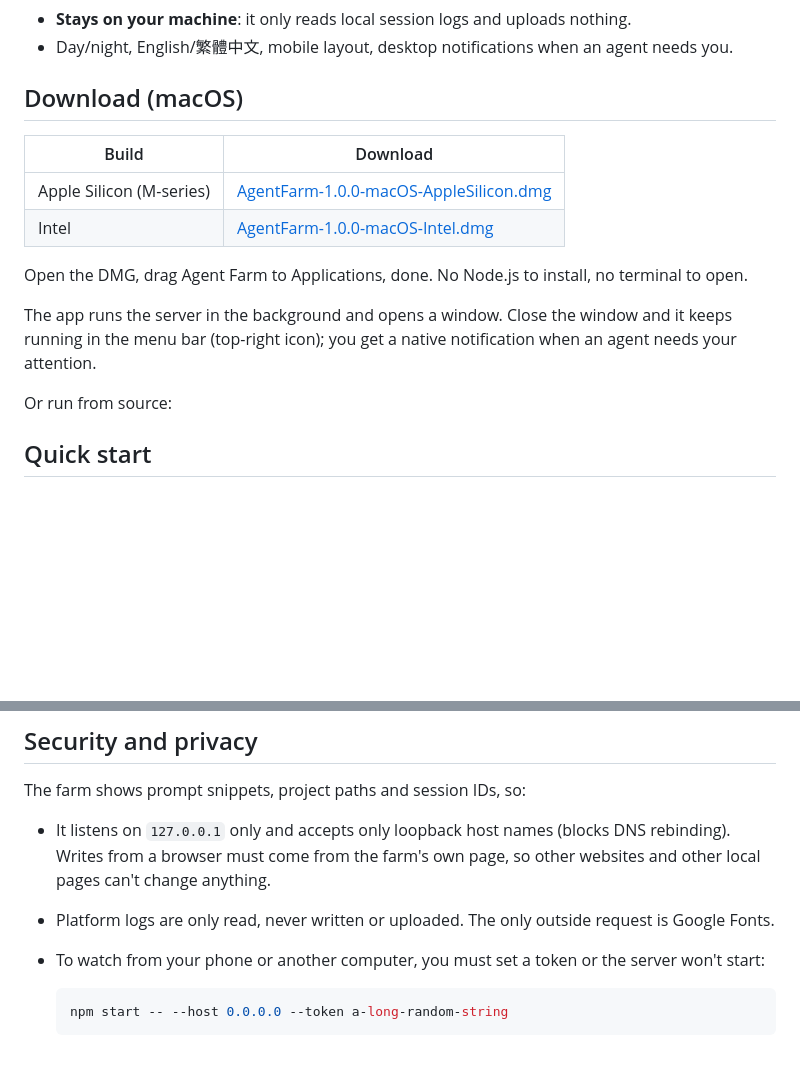
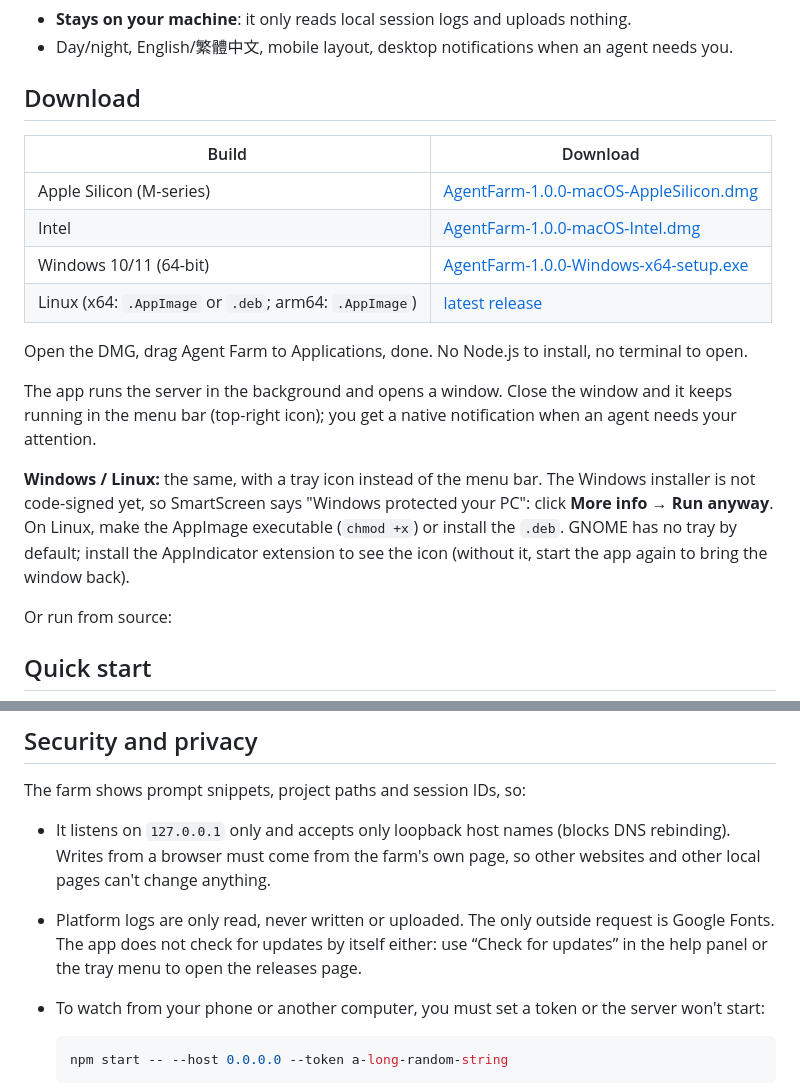
Before and after one commit to irons163/agent-farm, a Markdown page: README.en.md, 2 parts joined by grey strips. Drawn GitHub-style; blank space fills up the shorter version.

````diff
--- a/README.en.md
+++ b/README.en.md
@@ -12,16 +12,20 @@ A **Blender-rendered** 2.5D isometric farm where every AI agent on your computer
 - **Stays on your machine**: it only reads local session logs and uploads nothing.
 - Day/night, English/繁體中文, mobile layout, desktop notifications when an agent needs you.
 
-## Download (macOS)
+## Download
 
 | Build | Download |
 | --- | --- |
 | Apple Silicon (M-series) | [AgentFarm-1.0.0-macOS-AppleSilicon.dmg](https://github.com/irons163/agent-farm/releases/latest/download/AgentFarm-1.0.0-macOS-AppleSilicon.dmg) |
 | Intel | [AgentFarm-1.0.0-macOS-Intel.dmg](https://github.com/irons163/agent-farm/releases/latest/download/AgentFarm-1.0.0-macOS-Intel.dmg) |
+| Windows 10/11 (64-bit) | [AgentFarm-1.0.0-Windows-x64-setup.exe](https://github.com/irons163/agent-farm/releases/latest/download/AgentFarm-1.0.0-Windows-x64-setup.exe) |
+| Linux (x64: `.AppImage` or `.deb`; arm64: `.AppImage`) | [latest release](https://github.com/irons163/agent-farm/releases/latest) |
 
 Open the DMG, drag Agent Farm to Applications, done. No Node.js to install, no terminal to open.
 
 The app runs the server in the background and opens a window. Close the window and it keeps running in the menu bar (top-right icon); you get a native notification when an agent needs your attention.
+
+**Windows / Linux:** the same, with a tray icon instead of the menu bar. The Windows installer is not code-signed yet, so SmartScreen says "Windows protected your PC": click **More info → Run anyway**. On Linux, make the AppImage executable (`chmod +x`) or install the `.deb`. GNOME has no tray by default; install the AppIndicator extension to see the icon (without it, start the app again to bring the window back).
 
 Or run from source:
 
@@ -118,7 +122,7 @@ Put flags after `--`, e.g. `npm start -- --port 5181`; this works on Windows too
 The farm shows prompt snippets, project paths and session IDs, so:
 
 - It listens on `127.0.0.1` only and accepts only loopback host names (blocks DNS rebinding). Writes from a browser must come from the farm's own page, so other websites and other local pages can't change anything.
-- Platform logs are only read, never written or uploaded. The only outside request is Google Fonts.
+- Platform logs are only read, never written or uploaded. The only outside request is Google Fonts. The app does not check for updates by itself either: use “Check for updates” in the help panel or the tray menu to open the releases page.
 - To watch from your phone or another computer, you must set a token or the server won't start:
 
   ```bash
````
Also changed, not shown: README.md (+6 -2 lines), desktop/icon.png (added), 13 other files.
